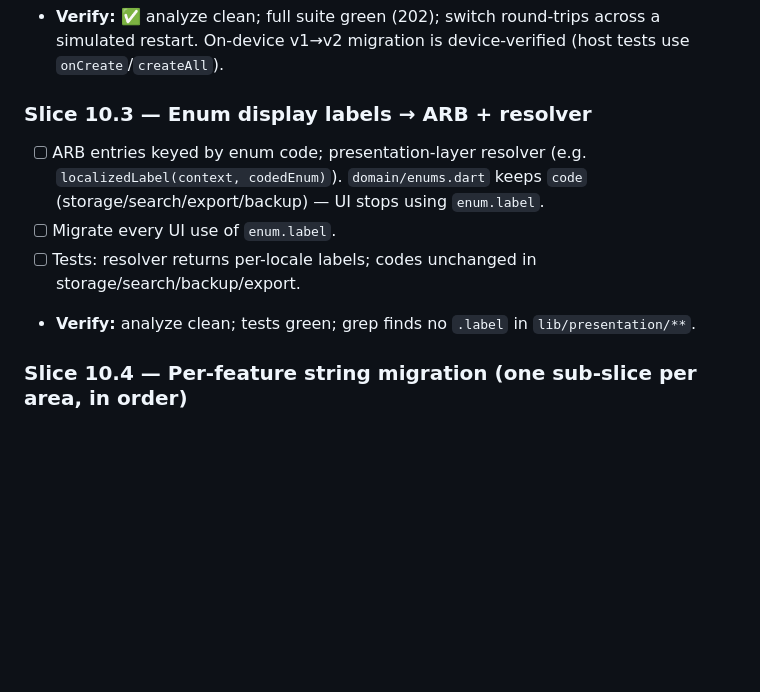
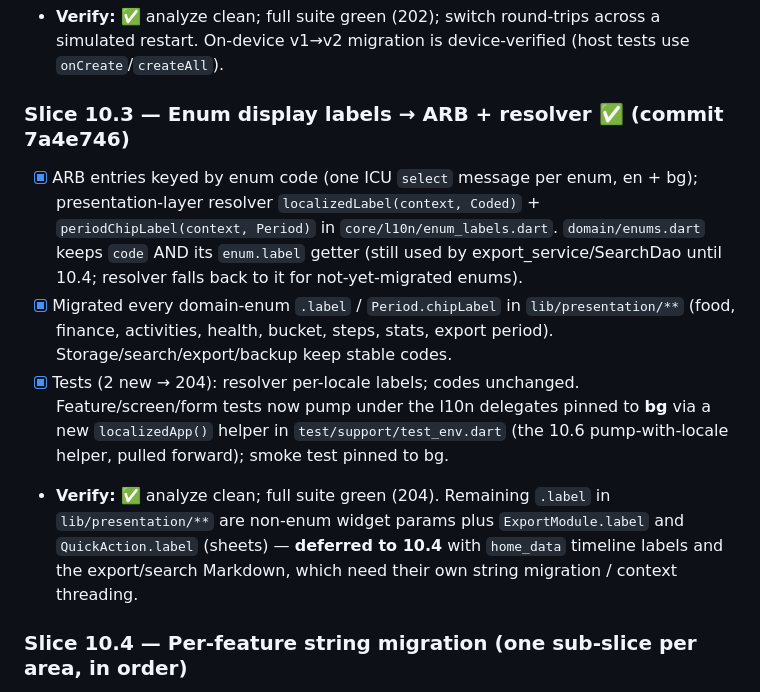
Before and after one commit to Tencho0/Life-Maxxing, a Markdown page: docs/implementation-plan.md, the part around the change. Drawn GitHub-style; blank space fills up the shorter version.

Commit message:
Mark Slice 10.3 complete in implementation plan

```diff
--- a/docs/implementation-plan.md
+++ b/docs/implementation-plan.md
@@ -352,11 +352,11 @@
 - [x] Tests (7): SettingsService round-trip/reload/clear; switcher updates + persists; persisted locale restored on next launch; system → bg/en default resolution with bg fallback. Smoke test now installs the l10n delegates.
 - **Verify:** ✅ analyze clean; full suite green (202); switch round-trips across a simulated restart. On-device v1→v2 migration is device-verified (host tests use `onCreate`/`createAll`).
 
-### Slice 10.3 — Enum display labels → ARB + resolver
-- [ ] ARB entries keyed by enum code; presentation-layer resolver (e.g. `localizedLabel(context, codedEnum)`). `domain/enums.dart` keeps `code` (storage/search/export/backup) — UI stops using `enum.label`.
-- [ ] Migrate every UI use of `enum.label`.
-- [ ] Tests: resolver returns per-locale labels; codes unchanged in storage/search/backup/export.
-- **Verify:** analyze clean; tests green; grep finds no `.label` in `lib/presentation/**`.
+### Slice 10.3 — Enum display labels → ARB + resolver ✅ (commit 7a4e746)
+- [x] ARB entries keyed by enum code (one ICU `select` message per enum, en + bg); presentation-layer resolver `localizedLabel(context, Coded)` + `periodChipLabel(context, Period)` in `core/l10n/enum_labels.dart`. `domain/enums.dart` keeps `code` AND its `enum.label` getter (still used by export_service/SearchDao until 10.4; resolver falls back to it for not-yet-migrated enums).
+- [x] Migrated every domain-enum `.label` / `Period.chipLabel` in `lib/presentation/**` (food, finance, activities, health, bucket, steps, stats, export period). Storage/search/export/backup keep stable codes.
+- [x] Tests (2 new → 204): resolver per-locale labels; codes unchanged. Feature/screen/form tests now pump under the l10n delegates pinned to **bg** via a new `localizedApp()` helper in `test/support/test_env.dart` (the 10.6 pump-with-locale helper, pulled forward); smoke test pinned to bg.
+- **Verify:** ✅ analyze clean; full suite green (204). Remaining `.label` in `lib/presentation/**` are non-enum widget params plus `ExportModule.label` and `QuickAction.label` (sheets) — **deferred to 10.4** with `home_data` timeline labels and the export/search Markdown, which need their own string migration / context threading.
 
 ### Slice 10.4 — Per-feature string migration (one sub-slice per area, in order)
 - [ ] finance · food · activities · steps · health · daily · bucket · trips · home · stats · memories · search · more · export · backup, plus `app/sheets.dart` (titles/subtitles/quick-log labels/validation/toasts) and shared widgets (`empty_state.dart`, `lm_bottom_nav.dart` tab + semantics labels, `AppTopBar` titles, `LmInlineError`, Phase-9 semantics labels).
```
